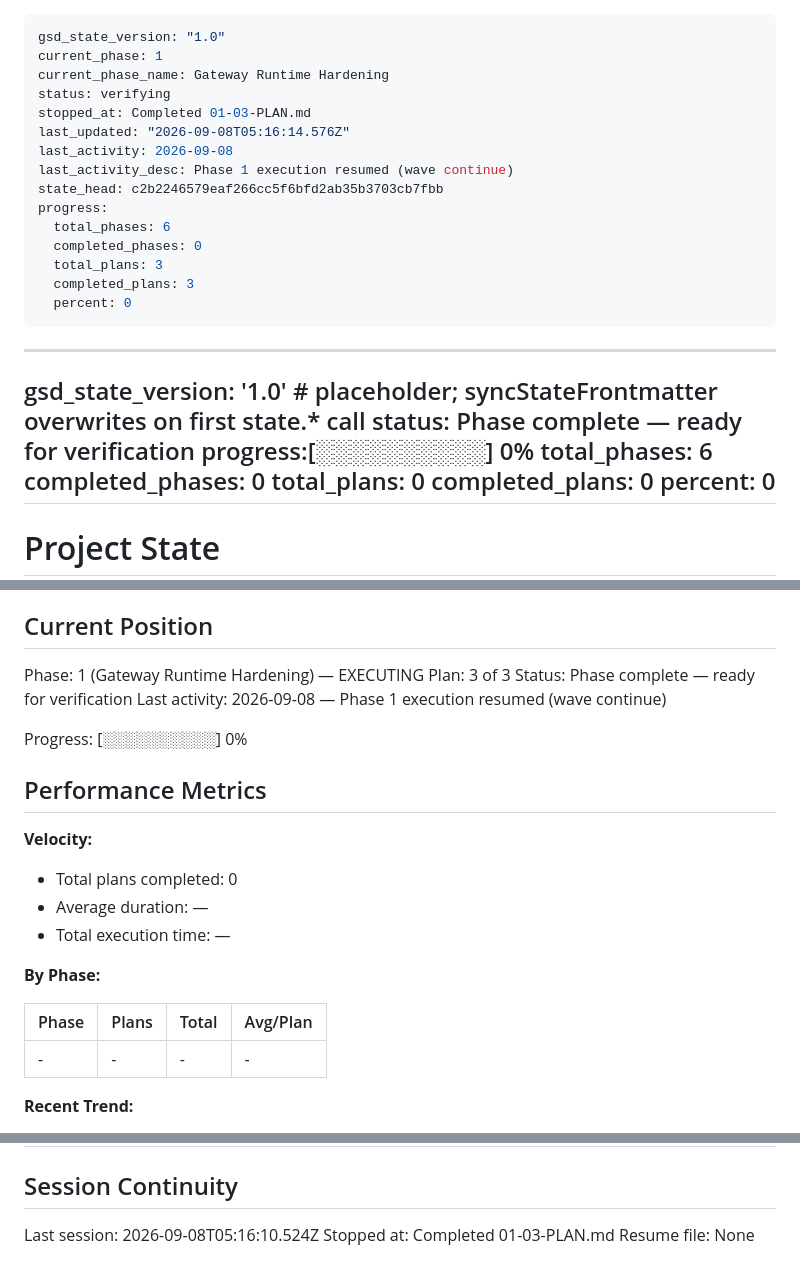
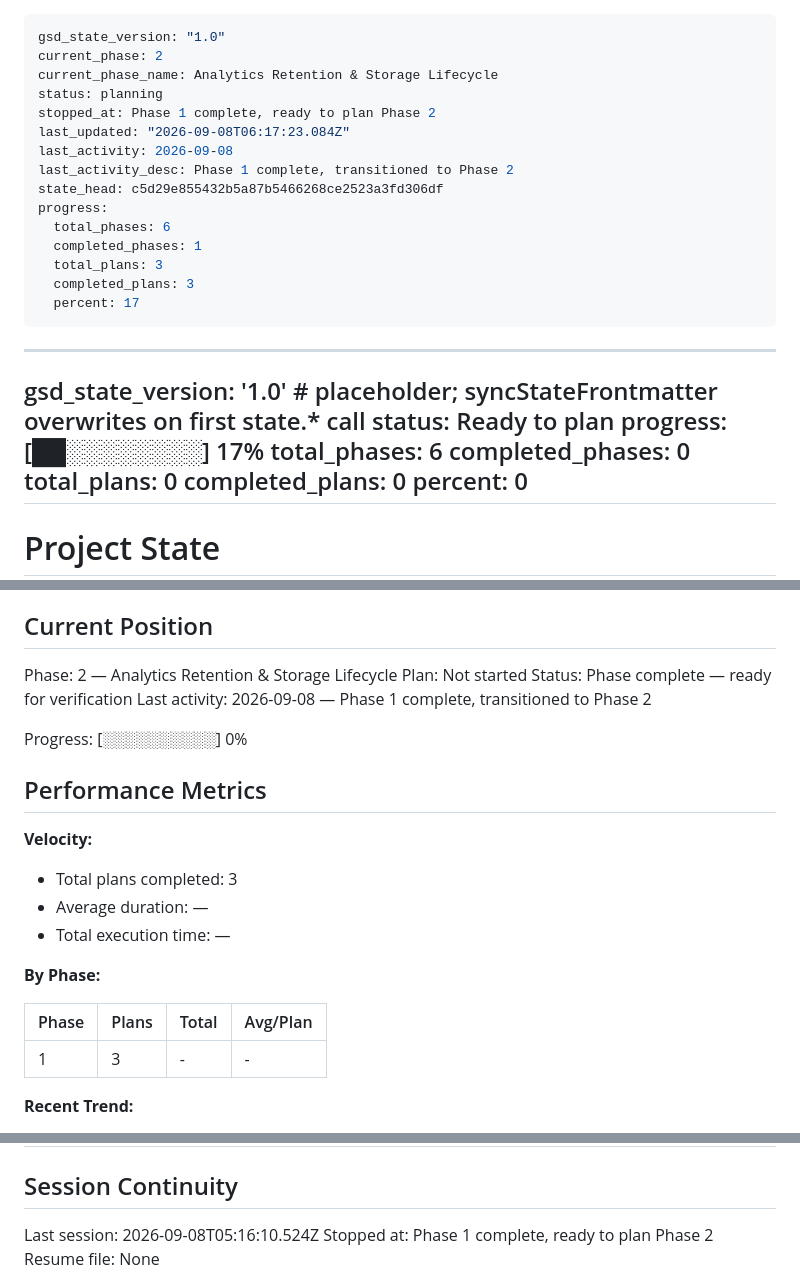
Before and after one commit to phuongddx/llm-gateway, a Markdown page: .planning/STATE.md, 3 parts joined by grey strips. Rendered like a GitHub page.

```diff
--- a/.planning/STATE.md
+++ b/.planning/STATE.md
@@ -1,26 +1,26 @@
 ---
 gsd_state_version: "1.0"
-current_phase: 1
-current_phase_name: Gateway Runtime Hardening
-status: verifying
-stopped_at: Completed 01-03-PLAN.md
-last_updated: "2026-09-08T05:16:14.576Z"
+current_phase: 2
+current_phase_name: Analytics Retention & Storage Lifecycle
+status: planning
+stopped_at: Phase 1 complete, ready to plan Phase 2
+last_updated: "2026-09-08T06:17:23.084Z"
 last_activity: 2026-09-08
-last_activity_desc: Phase 1 execution resumed (wave continue)
-state_head: c2b2246579eaf266cc5f6bfd2ab35b3703cb7fbb
+last_activity_desc: Phase 1 complete, transitioned to Phase 2
+state_head: c5d29e855432b5a87b5466268ce2523a3fd306df
 progress:
   total_phases: 6
-  completed_phases: 0
+  completed_phases: 1
   total_plans: 3
   completed_plans: 3
-  percent: 0
+  percent: 17
 ---
 
 <!-- STATE-MD-SCHEMA:START:frontmatter — generated by scripts/gen-state-md-docs.cjs from src/state-md-schema.cts; do not edit by hand -->
 ---
 gsd_state_version: '1.0'  # placeholder; syncStateFrontmatter overwrites on first state.* call
-status: Phase complete — ready for verification
-progress:[░░░░░░░░░░] 0%
+status: Ready to plan
+progress:[██░░░░░░░░] 17%
   total_phases: 6
   completed_phases: 0
   total_plans: 0
@@ -40,10 +40,10 @@ See: .planning/PROJECT.md (updated 2026-09-08)
 
 ## Current Position
 
-Phase: 1 (Gateway Runtime Hardening) — EXECUTING
-Plan: 3 of 3
+Phase: 2 — Analytics Retention & Storage Lifecycle
+Plan: Not started
 Status: Phase complete — ready for verification
-Last activity: 2026-09-08 — Phase 1 execution resumed (wave continue)
+Last activity: 2026-09-08 — Phase 1 complete, transitioned to Phase 2
 
 Progress: [░░░░░░░░░░] 0%
 
@@ -51,7 +51,7 @@ Progress: [░░░░░░░░░░] 0%
 
 **Velocity:**
 
-- Total plans completed: 0
+- Total plans completed: 3
 - Average duration: —
 - Total execution time: —
 
@@ -59,7 +59,7 @@ Progress: [░░░░░░░░░░] 0%
 
 | Phase | Plans | Total | Avg/Plan |
 |-------|-------|-------|----------|
-| - | - | - | - |
+| 1 | 3 | - | - |
 
 **Recent Trend:**
 
@@ -114,5 +114,5 @@ Items acknowledged and deferred at milestone close, most recent first:
 ## Session Continuity
 
 Last session: 2026-09-08T05:16:10.524Z
-Stopped at: Completed 01-03-PLAN.md
+Stopped at: Phase 1 complete, ready to plan Phase 2
 Resume file: None
```
Also changed, not shown: .planning/ROADMAP.md (+2 -2 lines).
